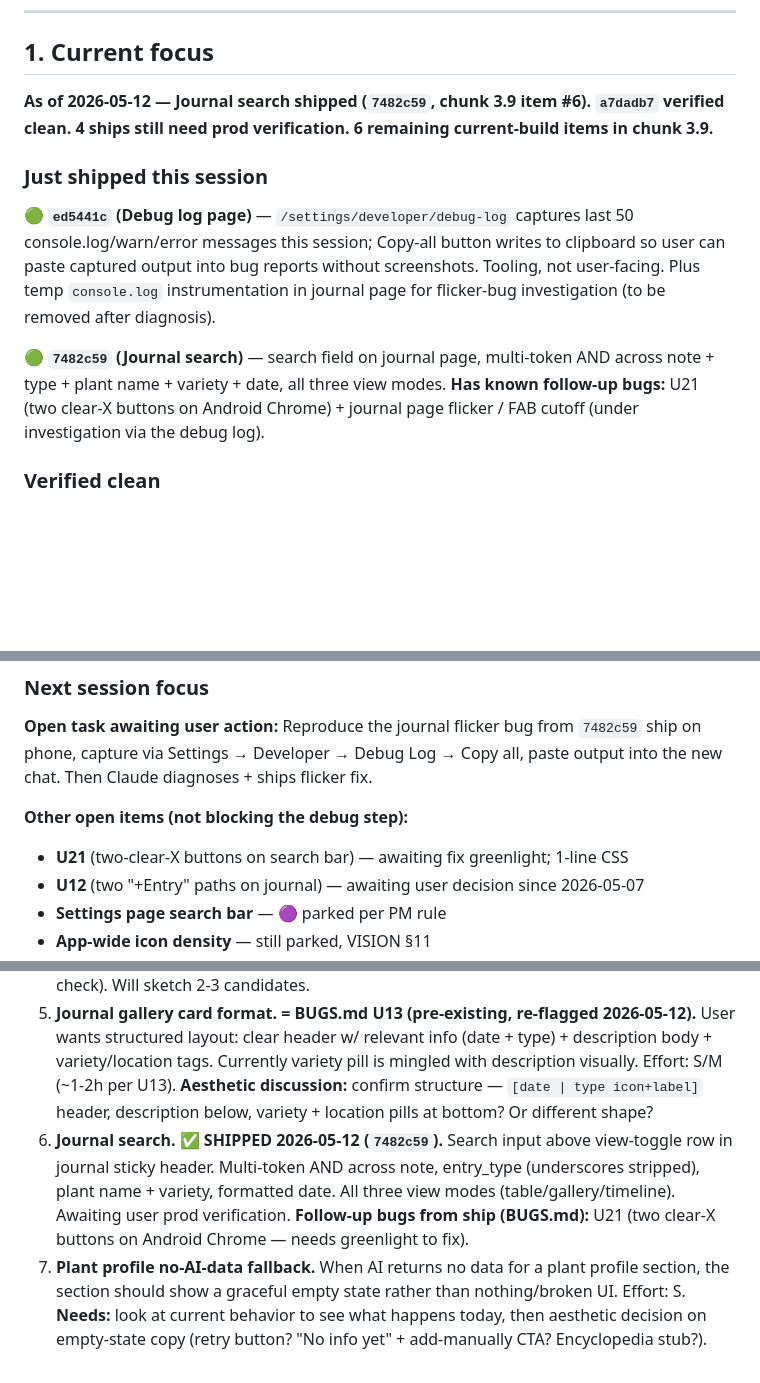
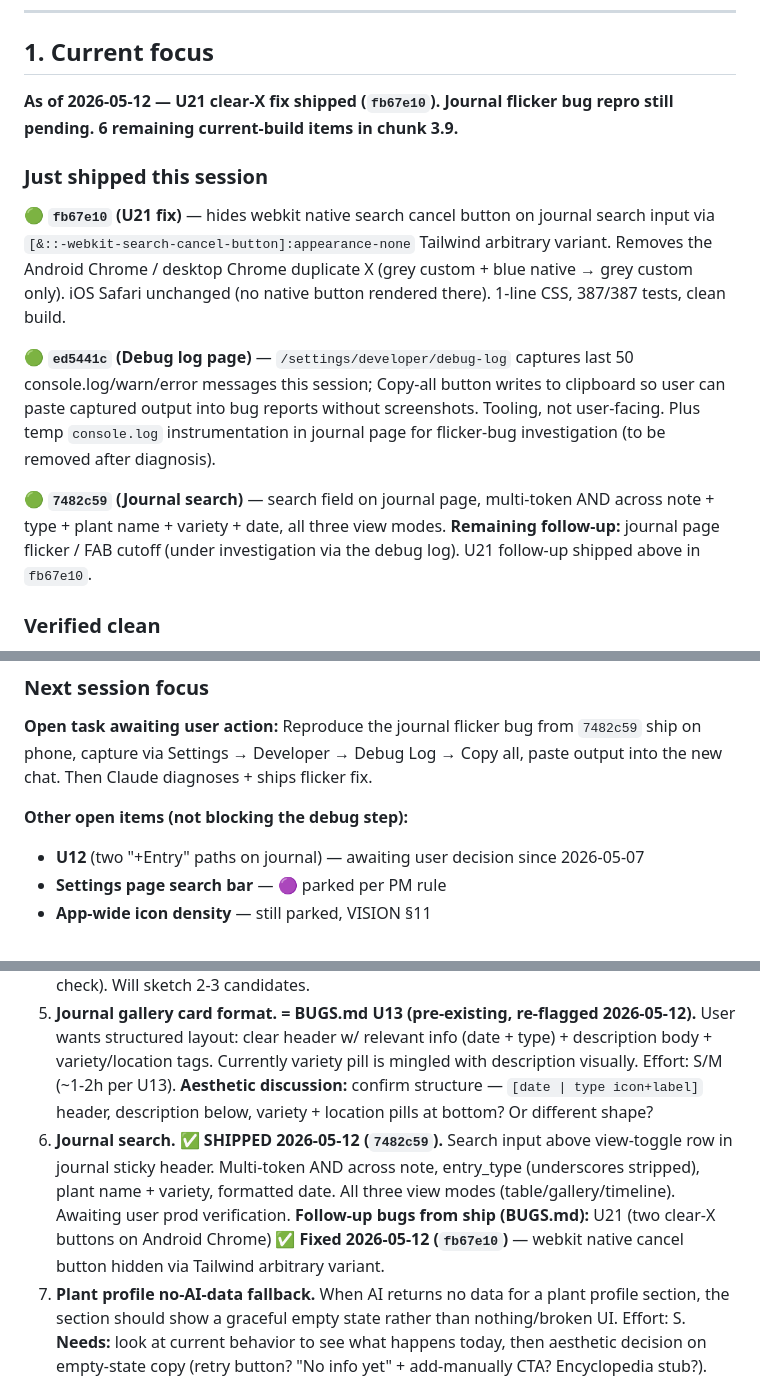
Before and after one commit to sydknee09-web/Garden-Tracker, a Markdown page: docs/ROADMAP.md, 3 parts joined by grey strips. GitHub-like rendering; blank space fills up the shorter version.

Commit message:
docs: mark U21 fixed (fb67e10) + log decision + record ship in VISION §12
Update BUGS.md U21 row with Fixed marker + commit hash.
ROADMAP §1 removes U21 from Other open items; header reflects current state.
ROADMAP §3.9 item #6 follow-up updated. §5 prepends fb67e10. §6 logs decision.
VISION §12 prepends signal entry covering the 4-pass plan-audit and scope reasoning.

Co-Authored-By: Claude Opus 4.7 (1M context) <noreply@anthropic.com>

```diff
--- a/docs/ROADMAP.md
+++ b/docs/ROADMAP.md
@@ -14,13 +14,15 @@
 
 ## 1. Current focus
 
-**As of 2026-05-12 — Journal search shipped (`7482c59`, chunk 3.9 item #6). `a7dadb7` verified clean. 4 ships still need prod verification. 6 remaining current-build items in chunk 3.9.**
+**As of 2026-05-12 — U21 clear-X fix shipped (`fb67e10`). Journal flicker bug repro still pending. 6 remaining current-build items in chunk 3.9.**
 
 ### Just shipped this session
 
+🟢 **`fb67e10` (U21 fix)** — hides webkit native search cancel button on journal search input via `[&::-webkit-search-cancel-button]:appearance-none` Tailwind arbitrary variant. Removes the Android Chrome / desktop Chrome duplicate X (grey custom + blue native → grey custom only). iOS Safari unchanged (no native button rendered there). 1-line CSS, 387/387 tests, clean build.
+
 🟢 **`ed5441c` (Debug log page)** — `/settings/developer/debug-log` captures last 50 console.log/warn/error messages this session; Copy-all button writes to clipboard so user can paste captured output into bug reports without screenshots. Tooling, not user-facing. Plus temp `console.log` instrumentation in journal page for flicker-bug investigation (to be removed after diagnosis).
 
-🟢 **`7482c59` (Journal search)** — search field on journal page, multi-token AND across note + type + plant name + variety + date, all three view modes. **Has known follow-up bugs:** U21 (two clear-X buttons on Android Chrome) + journal page flicker / FAB cutoff (under investigation via the debug log).
+🟢 **`7482c59` (Journal search)** — search field on journal page, multi-token AND across note + type + plant name + variety + date, all three view modes. **Remaining follow-up:** journal page flicker / FAB cutoff (under investigation via the debug log). U21 follow-up shipped above in `fb67e10`.
 
 ### Verified clean
 
@@ -56,7 +58,6 @@
 **Open task awaiting user action:** Reproduce the journal flicker bug from `7482c59` ship on phone, capture via Settings → Developer → Debug Log → Copy all, paste output into the new chat. Then Claude diagnoses + ships flicker fix.
 
 **Other open items (not blocking the debug step):**
-- **U21** (two-clear-X buttons on search bar) — awaiting fix greenlight; 1-line CSS
 - **U12** (two "+Entry" paths on journal) — awaiting user decision since 2026-05-07
 - **Settings page search bar** — 🟣 parked per PM rule
 - **App-wide icon density** — still parked, VISION §11
@@ -280,7 +281,7 @@ Major work items, ranked by recommended order. Each has a status, brief scope, a
 3. **Garden card spacing.** User flagged spacing looks "weird" on garden gallery cards (perennial badge + image + name + planted-date + "1 journal" pill). Effort: XS. **Aesthetic discussion:** user needs to point at what specifically feels off (intra-card padding? grid gap? pill positioning? card height?).
 4. **Bag (shopping list) icon swap.** User dislikes current bag icon in header. Effort: XS. **Aesthetic decision:** user pick from options (shopping cart, basket, checklist, list-with-check). Will sketch 2-3 candidates.
 5. **Journal gallery card format.** **= BUGS.md U13 (pre-existing, re-flagged 2026-05-12).** User wants structured layout: clear header w/ relevant info (date + type) + description body + variety/location tags. Currently variety pill is mingled with description visually. Effort: S/M (~1-2h per U13). **Aesthetic discussion:** confirm structure — `[date | type icon+label]` header, description below, variety + location pills at bottom? Or different shape?
-6. **Journal search.** ✅ **SHIPPED 2026-05-12 (`7482c59`).** Search input above view-toggle row in journal sticky header. Multi-token AND across note, entry_type (underscores stripped), plant name + variety, formatted date. All three view modes (table/gallery/timeline). Awaiting user prod verification. **Follow-up bugs from ship (BUGS.md):** U21 (two clear-X buttons on Android Chrome — needs greenlight to fix).
+6. **Journal search.** ✅ **SHIPPED 2026-05-12 (`7482c59`).** Search input above view-toggle row in journal sticky header. Multi-token AND across note, entry_type (underscores stripped), plant name + variety, formatted date. All three view modes (table/gallery/timeline). Awaiting user prod verification. **Follow-up bugs from ship (BUGS.md):** U21 (two clear-X buttons on Android Chrome) ✅ **Fixed 2026-05-12 (`fb67e10`)** — webkit native cancel button hidden via Tailwind arbitrary variant.
 7. **Plant profile no-AI-data fallback.** When AI returns no data for a plant profile section, the section should show a graceful empty state rather than nothing/broken UI. Effort: S. **Needs:** look at current behavior to see what happens today, then aesthetic decision on empty-state copy (retry button? "No info yet" + add-manually CTA? Encyclopedia stub?).
 8. **Two "+Entry" paths on journal page = BUGS.md U12 (pre-existing, re-flagged 2026-05-12).** User re-surfaced after `7482c59` ship. UX coherence decision: keep both with differentiation, or remove one. Effort: Decision + ~30 min. Surfaced 2026-05-07; user has not yet made the call.
 
```
Also changed, not shown: other parts of docs/ROADMAP.md (+2 -0 lines), docs/BUGS.md (+1 -1 lines), docs/VISION.md (+1 -0 lines).
